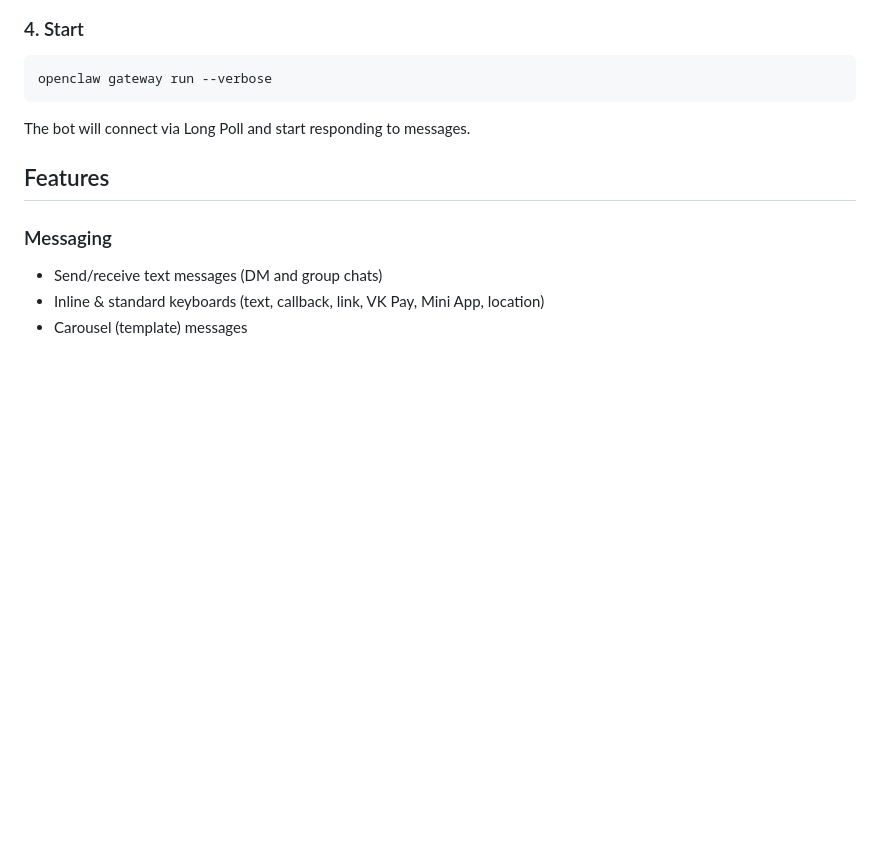
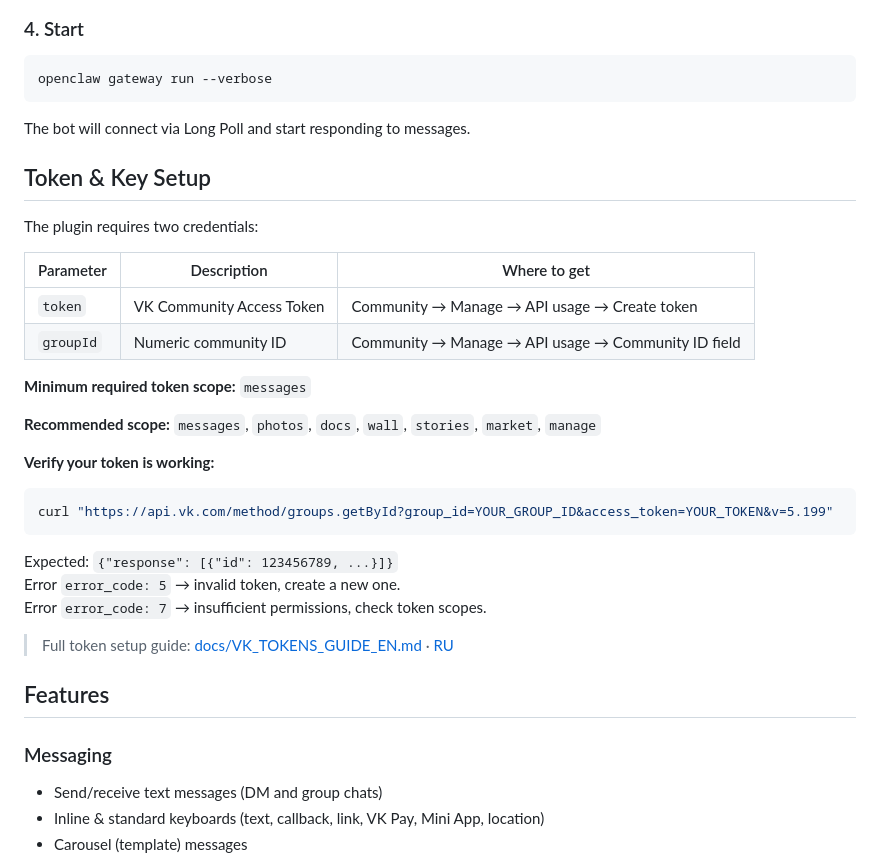
Before and after one commit to fibbersha-hub/openclaw-vk-plugin, a Markdown page: README.md, the part around the change. Rendered like a GitHub page; blank space fills up the shorter version.

Commit message:
docs: add token setup section to README with links to full guides
Co-Authored-By: Claude Sonnet 4.6 <noreply@anthropic.com>

````diff
--- a/README.md
+++ b/README.md
@@ -98,6 +98,30 @@ openclaw gateway run --verbose
 ```
 
 The bot will connect via Long Poll and start responding to messages.
+
+## Token & Key Setup
+
+The plugin requires two credentials:
+
+| Parameter | Description | Where to get |
+|-----------|-------------|--------------|
+| `token` | VK Community Access Token | Community → Manage → API usage → Create token |
+| `groupId` | Numeric community ID | Community → Manage → API usage → Community ID field |
+
+**Minimum required token scope:** `messages`
+
+**Recommended scope:** `messages`, `photos`, `docs`, `wall`, `stories`, `market`, `manage`
+
+**Verify your token is working:**
+```bash
+curl "https://api.vk.com/method/groups.getById?group_id=YOUR_GROUP_ID&access_token=YOUR_TOKEN&v=5.199"
+```
+
+Expected: `{"response": [{"id": 123456789, ...}]}`
+Error `error_code: 5` → invalid token, create a new one.
+Error `error_code: 7` → insufficient permissions, check token scopes.
+
+> Full token setup guide: [docs/VK_TOKENS_GUIDE_EN.md](docs/VK_TOKENS_GUIDE_EN.md) · [RU](docs/VK_TOKENS_GUIDE_RU.md)
 
 ## Features
 
````
